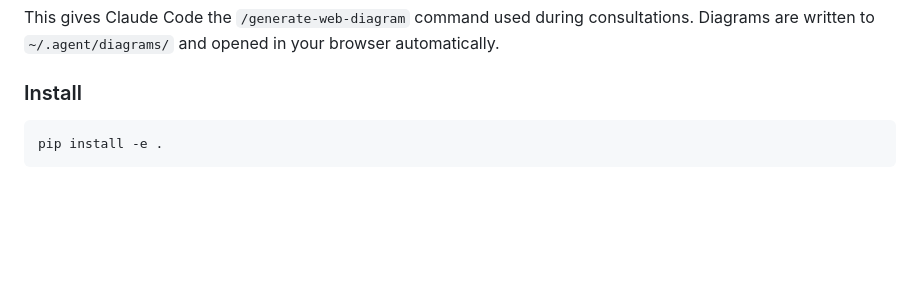
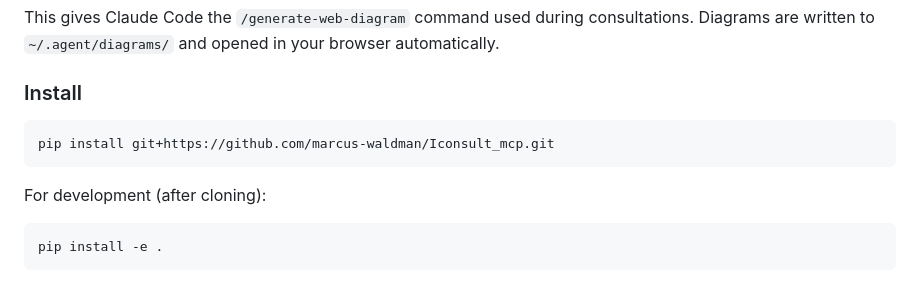
Before and after one commit to marcus-waldman/Iconsult_mcp, a Markdown page: README.md, the part around the change. Rendered like a GitHub page; blank space fills up the shorter version.

Commit message:
Fix install instructions for end users
pip install -e . requires a local clone; add the git+ URL for users
installing directly from GitHub.

Co-Authored-By: Claude Sonnet 4.6 <noreply@anthropic.com>

````diff
--- a/README.md
+++ b/README.md
@@ -59,6 +59,12 @@ cp ~/.claude/skills/visual-explainer/prompts/*.md ~/.claude/commands/
 This gives Claude Code the `/generate-web-diagram` command used during consultations. Diagrams are written to `~/.agent/diagrams/` and opened in your browser automatically.
 
 ### Install
+
+```bash
+pip install git+https://github.com/marcus-waldman/Iconsult_mcp.git
+```
+
+For development (after cloning):
 
 ```bash
 pip install -e .
````
